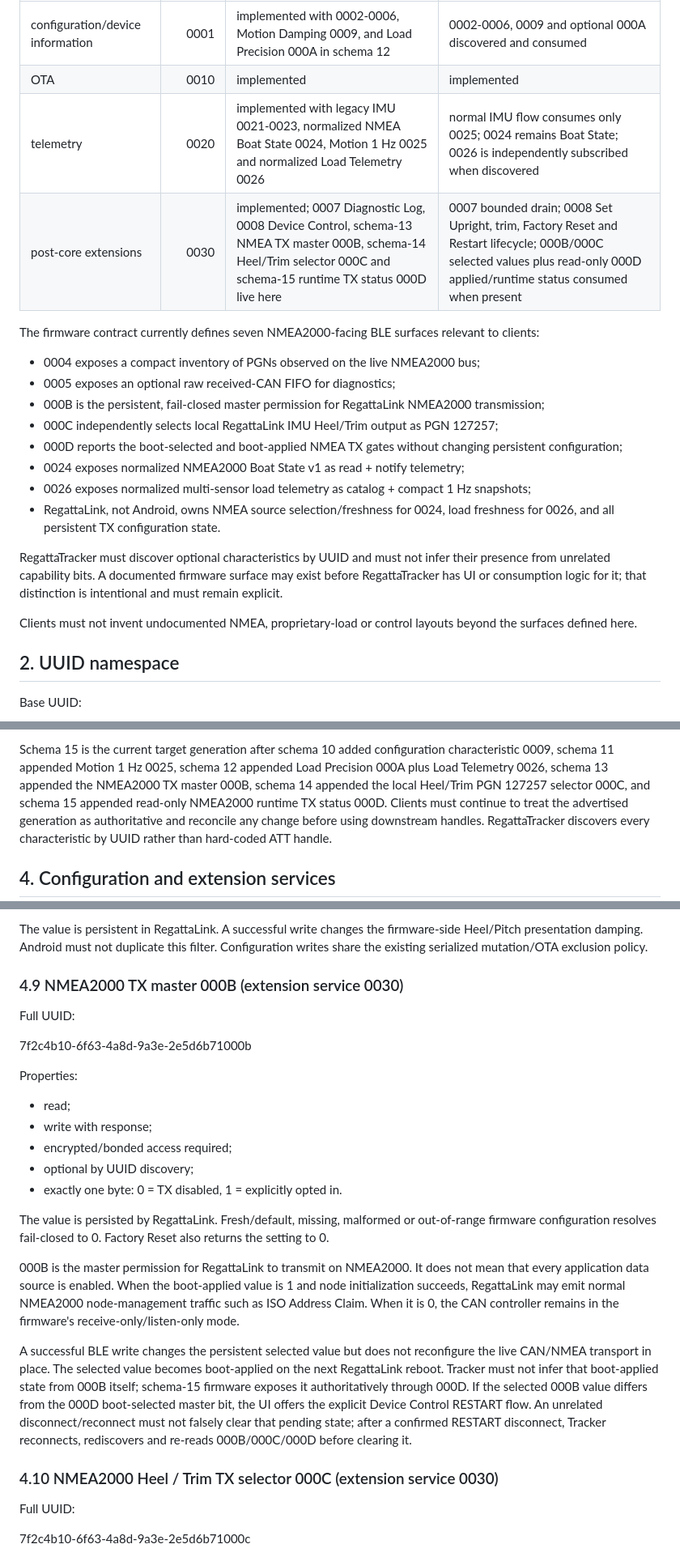
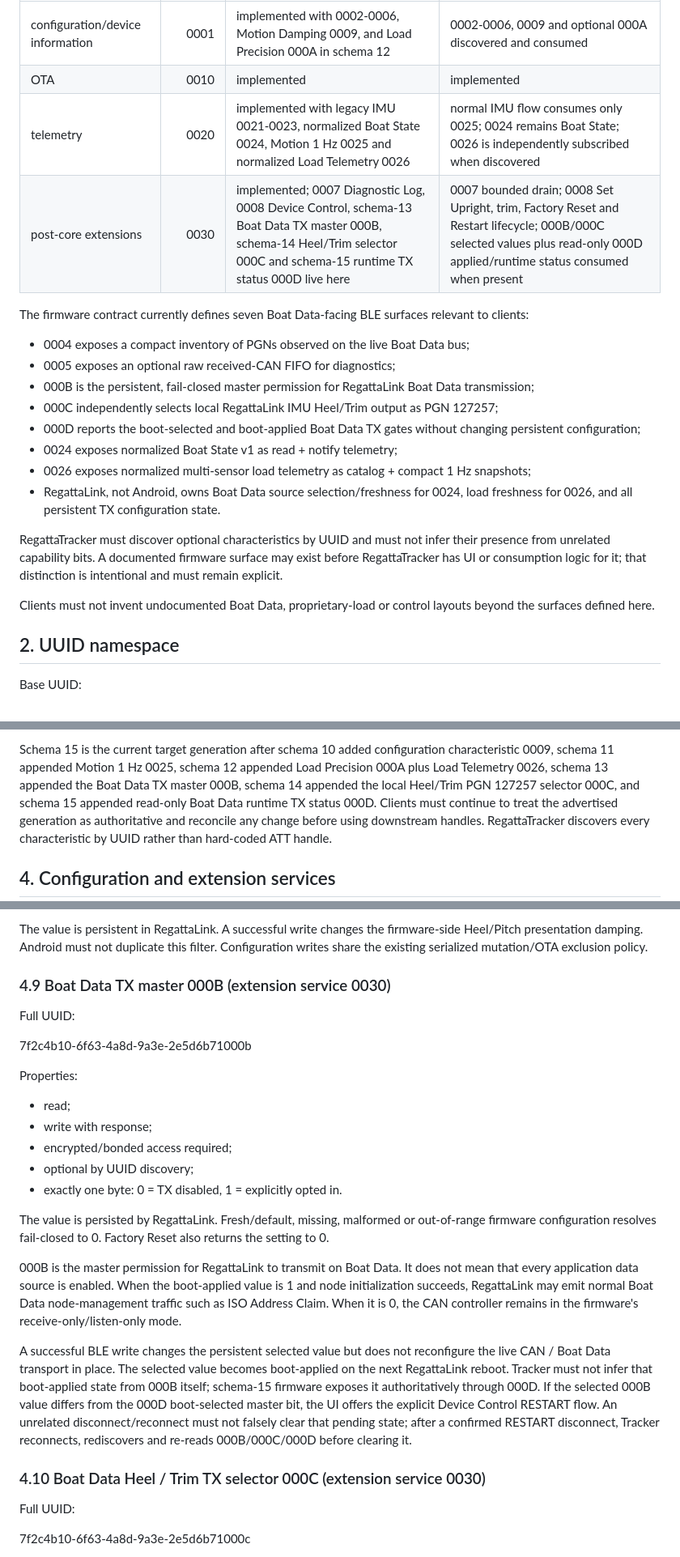
Before and after one commit to MWillimz/RegattaTracker-Public, a Markdown page: docs/REGATTALINK-BLE-CLIENT-CONTRACT.md, 3 parts joined by grey strips. Shown at 81% size. GitHub-like rendering.

Commit message:
Use Boat Data terminology in docs/REGATTALINK-BLE-CLIENT-CONTRACT.md

```diff
--- a/docs/REGATTALINK-BLE-CLIENT-CONTRACT.md
+++ b/docs/REGATTALINK-BLE-CLIENT-CONTRACT.md
@@ -14,23 +14,23 @@ The current BLE contract contains four RegattaLink service families. Firmware co
 | --- | ---: | --- | --- |
 | configuration/device information | 0001 | implemented with 0002-0006, Motion Damping 0009, and Load Precision 000A in schema 12 | 0002-0006, 0009 and optional 000A discovered and consumed |
 | OTA | 0010 | implemented | implemented |
-| telemetry | 0020 | implemented with legacy IMU 0021-0023, normalized NMEA Boat State 0024, Motion 1 Hz 0025 and normalized Load Telemetry 0026 | normal IMU flow consumes only 0025; 0024 remains Boat State; 0026 is independently subscribed when discovered |
-| post-core extensions | 0030 | implemented; 0007 Diagnostic Log, 0008 Device Control, schema-13 NMEA TX master 000B, schema-14 Heel/Trim selector 000C and schema-15 runtime TX status 000D live here | 0007 bounded drain; 0008 Set Upright, trim, Factory Reset and Restart lifecycle; 000B/000C selected values plus read-only 000D applied/runtime status consumed when present |
-
-The firmware contract currently defines seven NMEA2000-facing BLE surfaces relevant to clients:
-
-- 0004 exposes a compact inventory of PGNs observed on the live NMEA2000 bus;
+| telemetry | 0020 | implemented with legacy IMU 0021-0023, normalized Boat State 0024, Motion 1 Hz 0025 and normalized Load Telemetry 0026 | normal IMU flow consumes only 0025; 0024 remains Boat State; 0026 is independently subscribed when discovered |
+| post-core extensions | 0030 | implemented; 0007 Diagnostic Log, 0008 Device Control, schema-13 Boat Data TX master 000B, schema-14 Heel/Trim selector 000C and schema-15 runtime TX status 000D live here | 0007 bounded drain; 0008 Set Upright, trim, Factory Reset and Restart lifecycle; 000B/000C selected values plus read-only 000D applied/runtime status consumed when present |
+
+The firmware contract currently defines seven Boat Data-facing BLE surfaces relevant to clients:
+
+- 0004 exposes a compact inventory of PGNs observed on the live Boat Data bus;
 - 0005 exposes an optional raw received-CAN FIFO for diagnostics;
-- 000B is the persistent, fail-closed master permission for RegattaLink NMEA2000 transmission;
+- 000B is the persistent, fail-closed master permission for RegattaLink Boat Data transmission;
 - 000C independently selects local RegattaLink IMU Heel/Trim output as PGN 127257;
-- 000D reports the boot-selected and boot-applied NMEA TX gates without changing persistent configuration;
-- 0024 exposes normalized NMEA2000 Boat State v1 as read + notify telemetry;
+- 000D reports the boot-selected and boot-applied Boat Data TX gates without changing persistent configuration;
+- 0024 exposes normalized Boat State v1 as read + notify telemetry;
 - 0026 exposes normalized multi-sensor load telemetry as catalog + compact 1 Hz snapshots;
-- RegattaLink, not Android, owns NMEA source selection/freshness for 0024, load freshness for 0026, and all persistent TX configuration state.
+- RegattaLink, not Android, owns Boat Data source selection/freshness for 0024, load freshness for 0026, and all persistent TX configuration state.
 
 RegattaTracker must discover optional characteristics by UUID and must not infer their presence from unrelated capability bits. A documented firmware surface may exist before RegattaTracker has UI or consumption logic for it; that distinction is intentional and must remain explicit.
 
-Clients must not invent undocumented NMEA, proprietary-load or control layouts beyond the surfaces defined here.
+Clients must not invent undocumented Boat Data, proprietary-load or control layouts beyond the surfaces defined here.
 
 ## 2. UUID namespace
 
@@ -116,9 +116,9 @@ quiet-time heuristic is not part of the reconciliation path.
 
 Schema 15 is the current target generation after schema 10 added configuration
 characteristic 0009, schema 11 appended Motion 1 Hz 0025, schema 12 appended
-Load Precision 000A plus Load Telemetry 0026, schema 13 appended the NMEA2000 TX
+Load Precision 000A plus Load Telemetry 0026, schema 13 appended the Boat Data TX
 master 000B, schema 14 appended the local Heel/Trim PGN 127257 selector 000C,
-and schema 15 appended read-only NMEA2000 runtime TX status 000D.
+and schema 15 appended read-only Boat Data runtime TX status 000D.
 Clients must continue to treat the advertised generation as authoritative and
 reconcile any change before using downstream handles. RegattaTracker discovers every
 characteristic by UUID rather than hard-coded ATT handle.
@@ -585,7 +585,7 @@ The value is persistent in RegattaLink. A successful write changes the firmware-
 Heel/Pitch presentation damping. Android must not duplicate this filter. Configuration
 writes share the existing serialized mutation/OTA exclusion policy.
 
-### 4.9 NMEA2000 TX master 000B (extension service 0030)
+### 4.9 Boat Data TX master 000B (extension service 0030)
 
 Full UUID:
 
@@ -603,14 +603,14 @@ The value is persisted by RegattaLink. Fresh/default, missing, malformed or
 out-of-range firmware configuration resolves fail-closed to 0. Factory Reset also
 returns the setting to 0.
 
-000B is the master permission for RegattaLink to transmit on NMEA2000. It does not
+000B is the master permission for RegattaLink to transmit on Boat Data. It does not
 mean that every application data source is enabled. When the boot-applied value is 1
-and node initialization succeeds, RegattaLink may emit normal NMEA2000 node-management
+and node initialization succeeds, RegattaLink may emit normal Boat Data node-management
 traffic such as ISO Address Claim. When it is 0, the CAN controller remains in the
 firmware's receive-only/listen-only mode.
 
 A successful BLE write changes the persistent selected value but does not reconfigure
-the live CAN/NMEA transport in place. The selected value becomes boot-applied on the
+the live CAN / Boat Data transport in place. The selected value becomes boot-applied on the
 next RegattaLink reboot. Tracker must not infer that boot-applied state from 000B
 itself; schema-15 firmware exposes it authoritatively through 000D. If the selected
 000B value differs from the 000D boot-selected master bit, the UI offers the explicit
@@ -618,7 +618,7 @@ Device Control RESTART flow. An unrelated disconnect/reconnect must not falsely
 that pending state; after a confirmed RESTART disconnect, Tracker reconnects,
 rediscovers and re-reads 000B/000C/000D before clearing it.
 
-### 4.10 NMEA2000 Heel / Trim TX selector 000C (extension service 0030)
+### 4.10 Boat Data Heel / Trim TX selector 000C (extension service 0030)
 
 Full UUID:
 
```
Also changed, not shown: other parts of docs/REGATTALINK-BLE-CLIENT-CONTRACT.md (+44 -44 lines).
